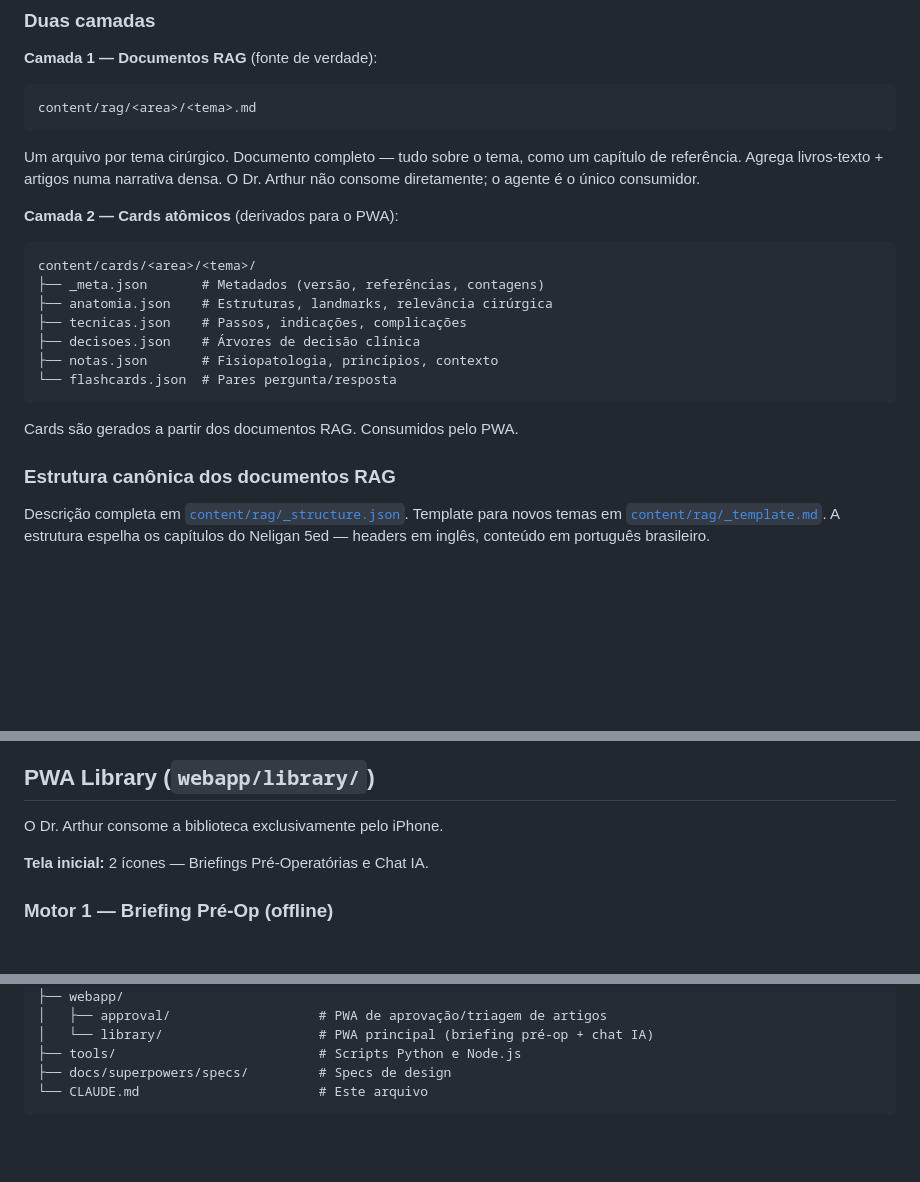
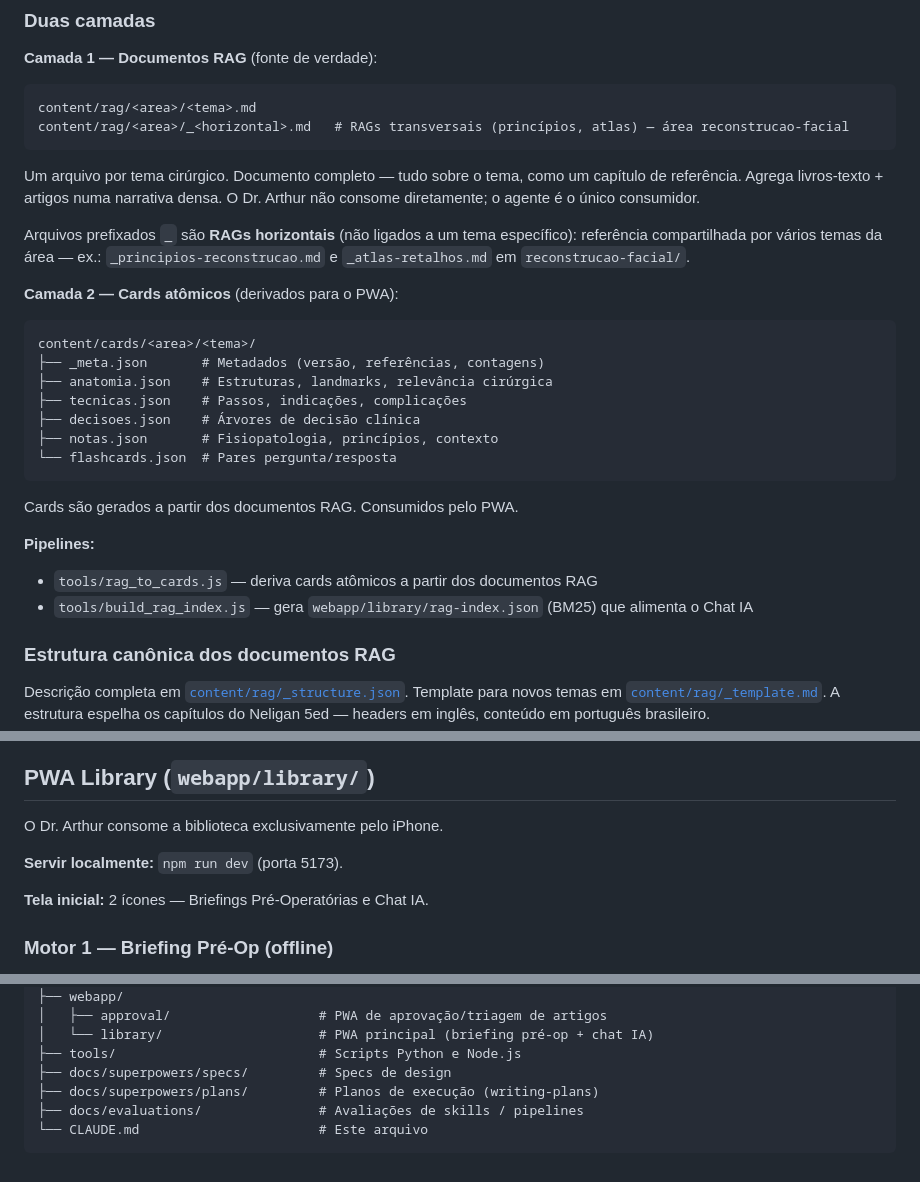
Before and after one commit to arthurkingayres-ux/Biblioteca-CirurgiaPlastica, a Markdown page: CLAUDE.md, 3 parts joined by grey strips. Drawn GitHub-style; blank space fills up the shorter version.

Commit message:
docs(claude-md): register horizontal RAGs + pipelines + plan/eval folders
- Note horizontal RAGs (_principios-reconstrucao, _atlas-retalhos) added in Phase 7.3
- List rag_to_cards.js and build_rag_index.js under Pipelines section
- Add docs/superpowers/plans/ and docs/evaluations/ to structure tree
- Add npm run dev (5173) as local serve hint

````diff
--- a/CLAUDE.md
+++ b/CLAUDE.md
@@ -53,9 +53,12 @@ Os cards devem sempre refletir a verdade científica do RAG. Se o RAG atualiza,
 
 ```text
 content/rag/<area>/<tema>.md
+content/rag/<area>/_<horizontal>.md   # RAGs transversais (princípios, atlas) — área reconstrucao-facial
 ```
 
 Um arquivo por tema cirúrgico. Documento completo — tudo sobre o tema, como um capítulo de referência. Agrega livros-texto + artigos numa narrativa densa. O Dr. Arthur não consome diretamente; o agente é o único consumidor.
+
+Arquivos prefixados `_` são **RAGs horizontais** (não ligados a um tema específico): referência compartilhada por vários temas da área — ex.: `_principios-reconstrucao.md` e `_atlas-retalhos.md` em `reconstrucao-facial/`.
 
 **Camada 2 — Cards atômicos** (derivados para o PWA):
 
@@ -70,6 +73,11 @@ content/cards/<area>/<tema>/
 ```
 
 Cards são gerados a partir dos documentos RAG. Consumidos pelo PWA.
+
+**Pipelines:**
+
+- `tools/rag_to_cards.js` — deriva cards atômicos a partir dos documentos RAG
+- `tools/build_rag_index.js` — gera `webapp/library/rag-index.json` (BM25) que alimenta o Chat IA
 
 ### Estrutura canônica dos documentos RAG
 
@@ -110,6 +118,8 @@ Lista viva em [`content/cards/manifest.json`](content/cards/manifest.json) (stat
 ## PWA Library (`webapp/library/`)
 
 O Dr. Arthur consome a biblioteca exclusivamente pelo iPhone.
+
+**Servir localmente:** `npm run dev` (porta 5173).
 
 **Tela inicial:** 2 ícones — Briefings Pré-Operatórias e Chat IA.
 
@@ -248,5 +258,7 @@ Se é planejamento (decidir o que/como fazer antes de executar), é plan mode +
 │   └── library/                    # PWA principal (briefing pré-op + chat IA)
 ├── tools/                          # Scripts Python e Node.js
 ├── docs/superpowers/specs/         # Specs de design
+├── docs/superpowers/plans/         # Planos de execução (writing-plans)
+├── docs/evaluations/               # Avaliações de skills / pipelines
 └── CLAUDE.md                       # Este arquivo
 ```
````
